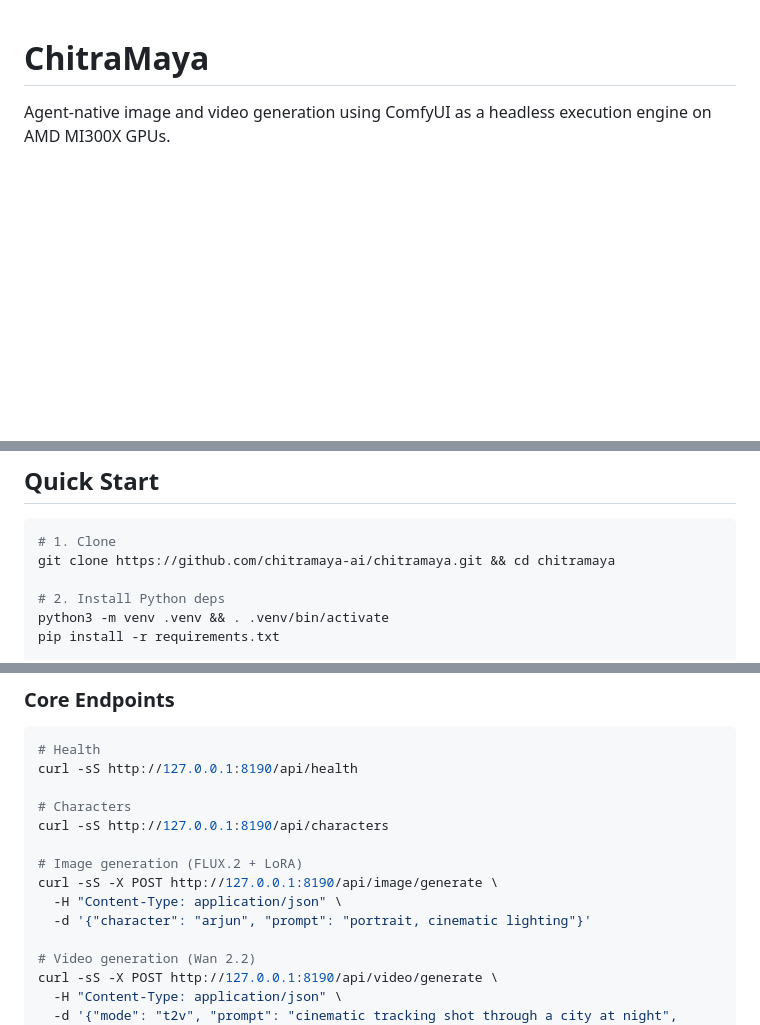
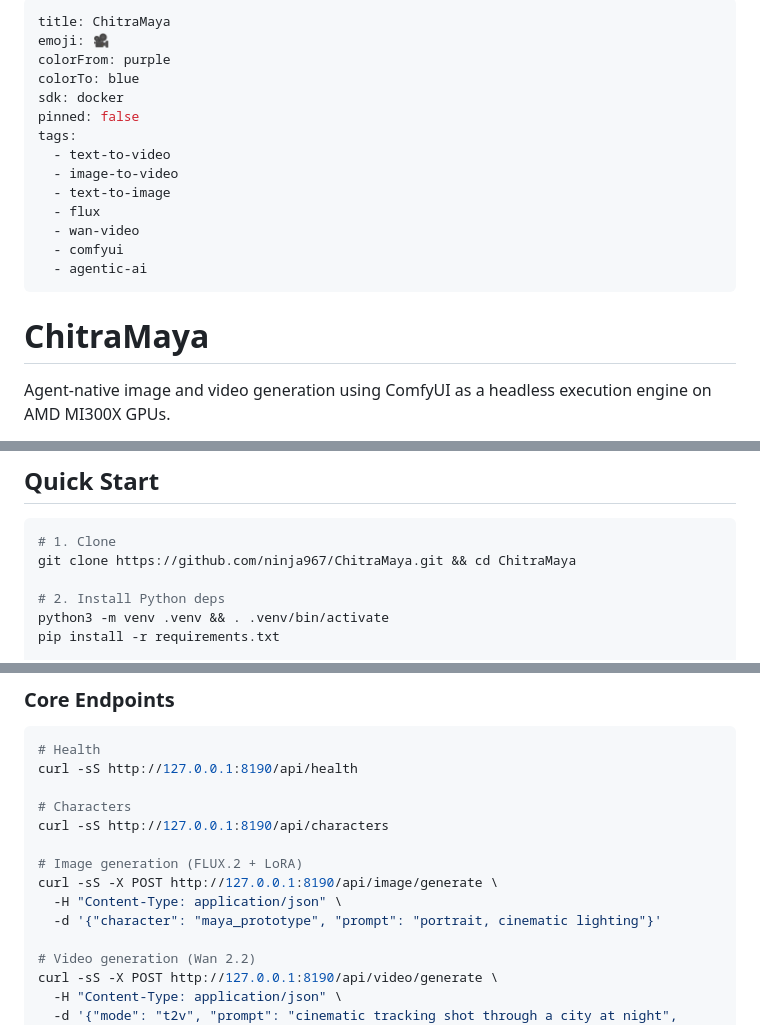
Before and after one commit to ninja967/ChitraMaya, a Markdown page: README.md, 3 parts joined by grey strips. GitHub-like rendering; blank space fills up the shorter version.

Commit message:
docs: add Hugging Face discovery tags

````diff
--- a/README.md
+++ b/README.md
@@ -1,3 +1,19 @@
+---
+title: ChitraMaya
+emoji: 🎥
+colorFrom: purple
+colorTo: blue
+sdk: docker
+pinned: false
+tags:
+  - text-to-video
+  - image-to-video
+  - text-to-image
+  - flux
+  - wan-video
+  - comfyui
+  - agentic-ai
+---
 # ChitraMaya
 
 Agent-native image and video generation using ComfyUI as a headless execution engine on AMD MI300X GPUs.
@@ -28,7 +44,7 @@ ChitraMaya is designed for AI agents first. Agents call a simple HTTP API; Chitr
 
 ```bash
 # 1. Clone
-git clone https://github.com/chitramaya-ai/chitramaya.git && cd chitramaya
+git clone https://github.com/ninja967/ChitraMaya.git && cd ChitraMaya
 
 # 2. Install Python deps
 python3 -m venv .venv && . .venv/bin/activate
@@ -61,7 +77,7 @@ curl -sS http://127.0.0.1:8190/api/characters
 # Image generation (FLUX.2 + LoRA)
 curl -sS -X POST http://127.0.0.1:8190/api/image/generate \
   -H "Content-Type: application/json" \
-  -d '{"character": "arjun", "prompt": "portrait, cinematic lighting"}'
+  -d '{"character": "maya_prototype", "prompt": "portrait, cinematic lighting"}'
 
 # Video generation (Wan 2.2)
 curl -sS -X POST http://127.0.0.1:8190/api/video/generate \
````
Also changed, not shown: other parts of README.md (+1 -1 lines).
